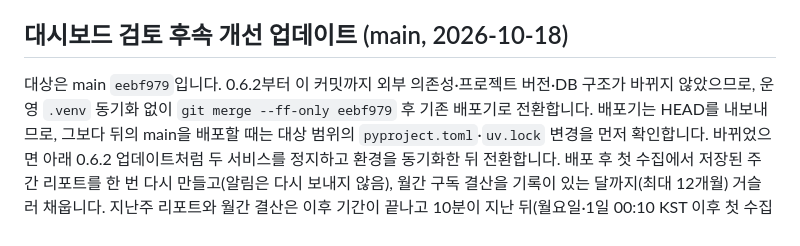
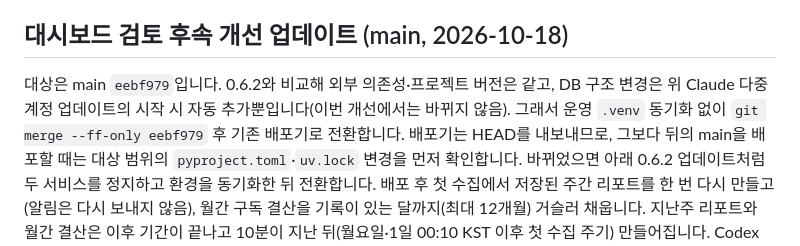
Before and after one commit to jihoon22-lee/llm-usage-dashboard, a Markdown page: docs/operations.md, the part around the change. GitHub-like rendering.

Commit message:
docs: state the schema change since 0.6.2 in the update note
Co-Authored-By: Claude Opus 5.5 <noreply@anthropic.com>

```diff
--- a/docs/operations.md
+++ b/docs/operations.md
@@ -55,7 +55,7 @@ git merge --ff-only v0.6.2
 
 ## 대시보드 검토 후속 개선 업데이트 (main, 2026-10-18)
 
-대상은 main `eebf979`입니다. 0.6.2부터 이 커밋까지 외부 의존성·프로젝트 버전·DB 구조가 바뀌지 않았으므로, 운영 `.venv` 동기화 없이 `git merge --ff-only eebf979` 후 기존 배포기로 전환합니다.
+대상은 main `eebf979`입니다. 0.6.2와 비교해 외부 의존성·프로젝트 버전은 같고, DB 구조 변경은 위 Claude 다중 계정 업데이트의 시작 시 자동 추가뿐입니다(이번 개선에서는 바뀌지 않음). 그래서 운영 `.venv` 동기화 없이 `git merge --ff-only eebf979` 후 기존 배포기로 전환합니다.
 배포기는 HEAD를 내보내므로, 그보다 뒤의 main을 배포할 때는 대상 범위의 `pyproject.toml`·`uv.lock` 변경을 먼저 확인합니다. 바뀌었으면 아래 0.6.2 업데이트처럼 두 서비스를 정지하고 환경을 동기화한 뒤 전환합니다.
 배포 후 첫 수집에서 저장된 주간 리포트를 한 번 다시 만들고(알림은 다시 보내지 않음), 월간 구독 결산을 기록이 있는 달까지(최대 12개월) 거슬러 채웁니다. 지난주 리포트와 월간 결산은 이후 기간이 끝나고 10분이 지난 뒤(월요일·1일 00:10 KST 이후 첫 수집 주기) 만들어집니다.
 Codex 계정 합계 차이의 이름은 설정의 구독 구획에서 정합니다(비우면 ‘로컬 미기록’). ‘초기화 전 남은 한도’ 외부 알림은 기본으로 꺼져 있습니다.
```
